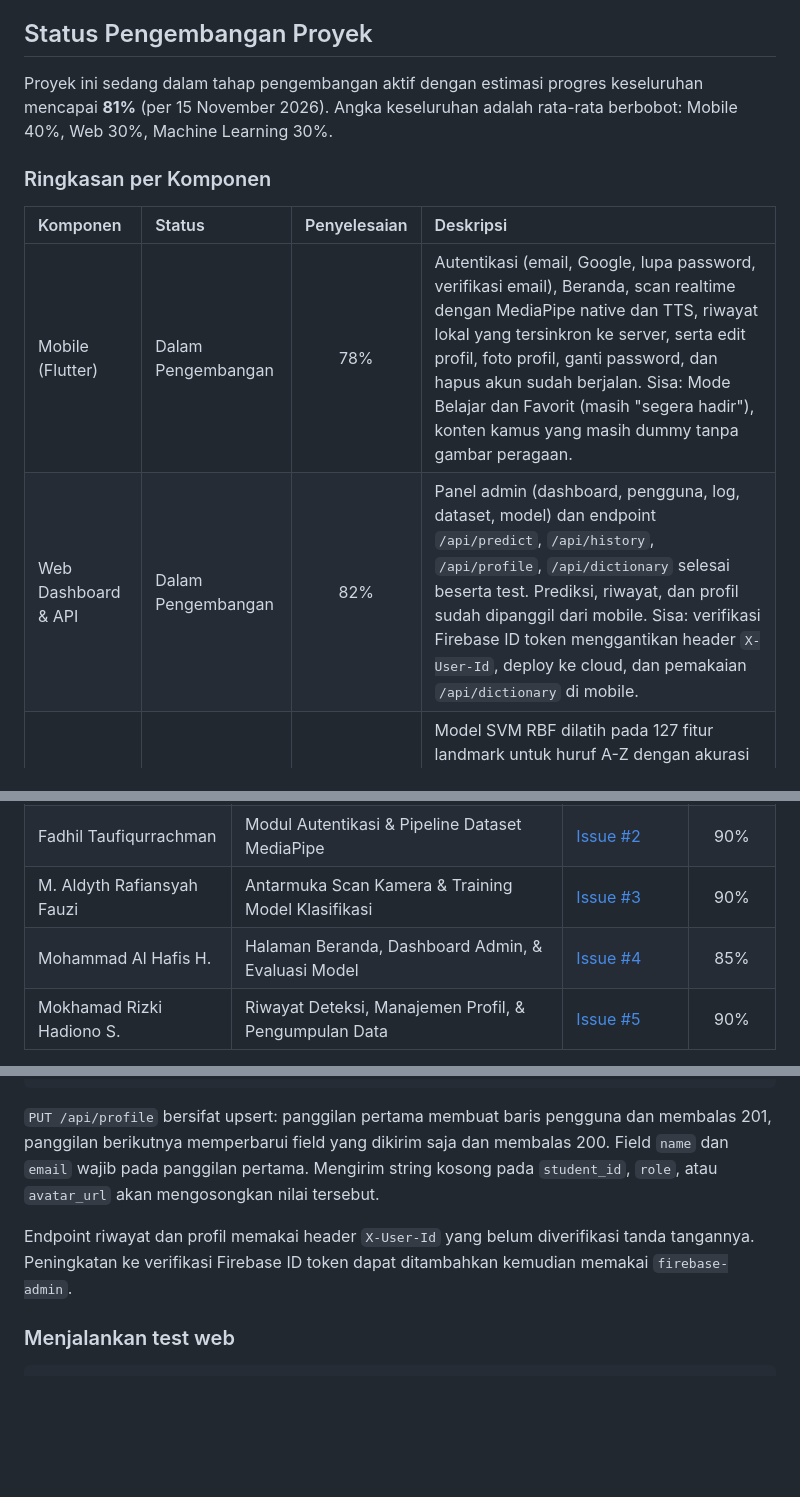
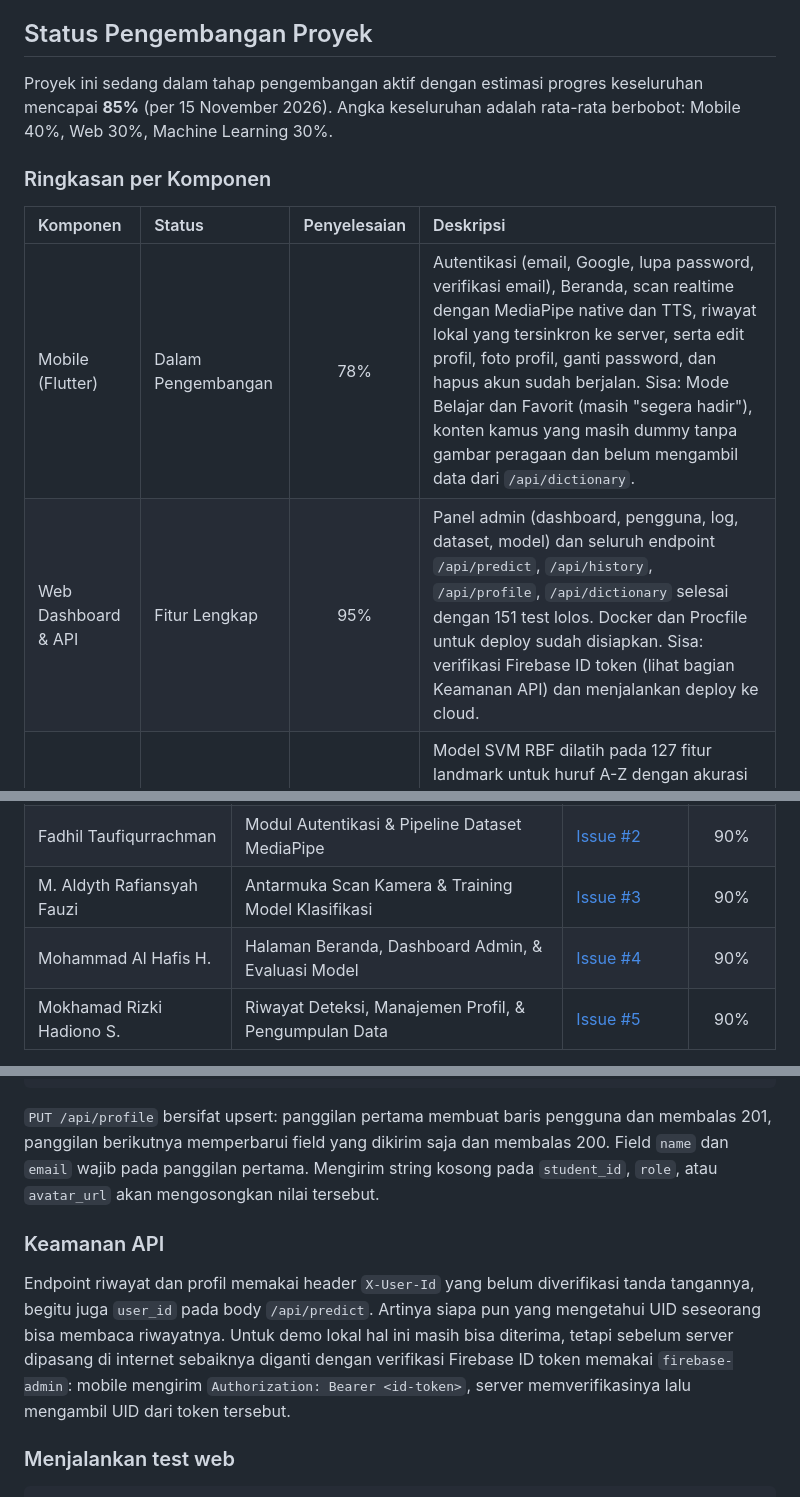
Before and after one commit to hafisc/bisindo, a Markdown page: README.md, 3 parts joined by grey strips. GitHub-like rendering; blank space fills up the shorter version.

Commit message:
docs(readme): revisi progres Web Dashboard & API menjadi 95%
Pengecekan ulang folder web: panel admin dan seluruh endpoint sudah
lengkap, 151 test lolos, dan server berjalan dengan model termuat.
Pemakaian /api/dictionary di mobile sebelumnya ikut mengurangi nilai
web, padahal itu pekerjaan mobile, jadi dipindah ke baris Mobile.
Progres keseluruhan naik menjadi 85%.

Menambahkan bagian Keamanan API yang dirujuk docstring
web/app/api/identity.py tetapi belum ada di README.

```diff
--- a/README.md
+++ b/README.md
@@ -6,14 +6,14 @@ Aplikasi ini dikembangkan sebagai proyek mata kuliah (Project Based Learning) un
 
 ## Status Pengembangan Proyek
 
-Proyek ini sedang dalam tahap pengembangan aktif dengan estimasi progres keseluruhan mencapai **81%** (per 15 November 2026). Angka keseluruhan adalah rata-rata berbobot: Mobile 40%, Web 30%, Machine Learning 30%.
+Proyek ini sedang dalam tahap pengembangan aktif dengan estimasi progres keseluruhan mencapai **85%** (per 15 November 2026). Angka keseluruhan adalah rata-rata berbobot: Mobile 40%, Web 30%, Machine Learning 30%.
 
 ### Ringkasan per Komponen
 
 | Komponen | Status | Penyelesaian | Deskripsi |
 | :--- | :--- | :---: | :--- |
-| Mobile (Flutter) | Dalam Pengembangan | 78% | Autentikasi (email, Google, lupa password, verifikasi email), Beranda, scan realtime dengan MediaPipe native dan TTS, riwayat lokal yang tersinkron ke server, serta edit profil, foto profil, ganti password, dan hapus akun sudah berjalan. Sisa: Mode Belajar dan Favorit (masih "segera hadir"), konten kamus yang masih dummy tanpa gambar peragaan. |
-| Web Dashboard & API | Dalam Pengembangan | 82% | Panel admin (dashboard, pengguna, log, dataset, model) dan endpoint `/api/predict`, `/api/history`, `/api/profile`, `/api/dictionary` selesai beserta test. Prediksi, riwayat, dan profil sudah dipanggil dari mobile. Sisa: verifikasi Firebase ID token menggantikan header `X-User-Id`, deploy ke cloud, dan pemakaian `/api/dictionary` di mobile. |
+| Mobile (Flutter) | Dalam Pengembangan | 78% | Autentikasi (email, Google, lupa password, verifikasi email), Beranda, scan realtime dengan MediaPipe native dan TTS, riwayat lokal yang tersinkron ke server, serta edit profil, foto profil, ganti password, dan hapus akun sudah berjalan. Sisa: Mode Belajar dan Favorit (masih "segera hadir"), konten kamus yang masih dummy tanpa gambar peragaan dan belum mengambil data dari `/api/dictionary`. |
+| Web Dashboard & API | Fitur Lengkap | 95% | Panel admin (dashboard, pengguna, log, dataset, model) dan seluruh endpoint `/api/predict`, `/api/history`, `/api/profile`, `/api/dictionary` selesai dengan 151 test lolos. Docker dan Procfile untuk deploy sudah disiapkan. Sisa: verifikasi Firebase ID token (lihat bagian Keamanan API) dan menjalankan deploy ke cloud. |
 | Machine Learning | Dalam Pengembangan | 85% | Model SVM RBF dilatih pada 127 fitur landmark untuk huruf A-Z dengan akurasi 97,91%. Evaluasi (confusion matrix, F1 per kelas, perbandingan kernel) selesai dan model sudah disajikan lewat web API. Sisa: model baru mengenali huruf, belum kosa kata umum. |
 
 Catatan arsitektur: inferensi saat ini dilakukan di server Flask, bukan on-device. Model SVM tidak bisa dikonversi langsung ke TFLite, sehingga rencana TFLite perlu diputuskan ulang oleh tim (tetap di server, atau melatih model jaringan saraf terpisah untuk mode offline).
@@ -25,7 +25,7 @@ Catatan arsitektur: inferensi saat ini dilakukan di server Flask, bukan on-devic
 | Aryaputra Ferdiananta | Modul Kamus BISINDO & Konversi Model TFLite | [Issue #1](https://github.com/hafisc/bisindo/issues/1) | 45% |
 | Fadhil Taufiqurrachman | Modul Autentikasi & Pipeline Dataset MediaPipe | [Issue #2](https://github.com/hafisc/bisindo/issues/2) | 90% |
 | M. Aldyth Rafiansyah Fauzi | Antarmuka Scan Kamera & Training Model Klasifikasi | [Issue #3](https://github.com/hafisc/bisindo/issues/3) | 90% |
-| Mohammad Al Hafis H. | Halaman Beranda, Dashboard Admin, & Evaluasi Model | [Issue #4](https://github.com/hafisc/bisindo/issues/4) | 85% |
+| Mohammad Al Hafis H. | Halaman Beranda, Dashboard Admin, & Evaluasi Model | [Issue #4](https://github.com/hafisc/bisindo/issues/4) | 90% |
 | Mokhamad Rizki Hadiono S. | Riwayat Deteksi, Manajemen Profil, & Pengumpulan Data | [Issue #5](https://github.com/hafisc/bisindo/issues/5) | 90% |
 
 Progres per anggota dihitung dari kondisi modul yang menjadi tanggung jawabnya di kode, bukan dari jumlah commit.
@@ -172,9 +172,15 @@ membalas 200. Field `name` dan `email` wajib pada panggilan pertama. Mengirim
 string kosong pada `student_id`, `role`, atau `avatar_url` akan mengosongkan
 nilai tersebut.
 
+### Keamanan API
+
 Endpoint riwayat dan profil memakai header `X-User-Id` yang belum diverifikasi
-tanda tangannya. Peningkatan ke verifikasi Firebase ID token dapat ditambahkan
-kemudian memakai `firebase-admin`.
+tanda tangannya, begitu juga `user_id` pada body `/api/predict`. Artinya siapa
+pun yang mengetahui UID seseorang bisa membaca riwayatnya. Untuk demo lokal hal
+ini masih bisa diterima, tetapi sebelum server dipasang di internet sebaiknya
+diganti dengan verifikasi Firebase ID token memakai `firebase-admin`: mobile
+mengirim `Authorization: Bearer <id-token>`, server memverifikasinya lalu
+mengambil UID dari token tersebut.
 
 ### Menjalankan test web
 
```
